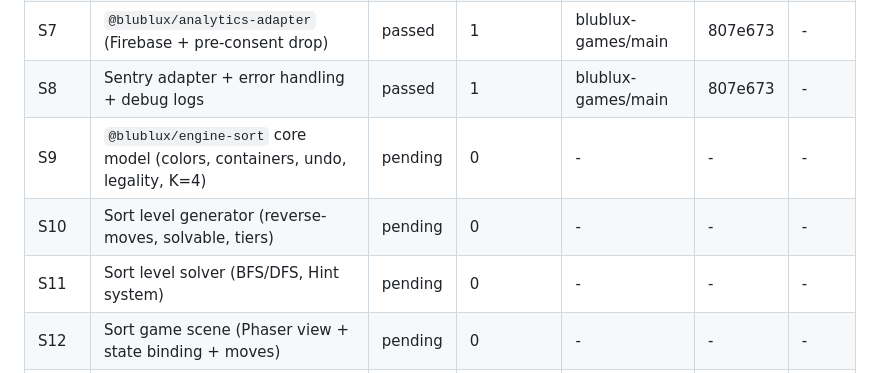
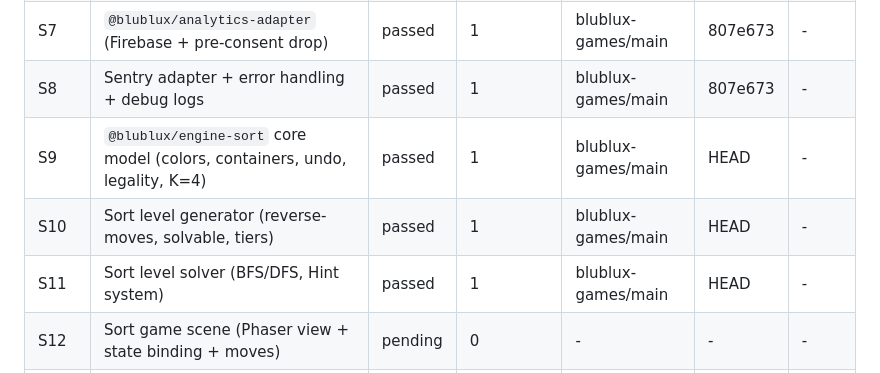
Before and after one commit to mhosseinab/phaser-games, a Markdown page: docs/2026-06-27_blublux-games_progress.md, the part around the change. Drawn GitHub-style.

Commit message:
docs: update progress tracker to mark engine-sort, level generator, and solver tasks as passed

```diff
--- a/docs/2026-06-27_blublux-games_progress.md
+++ b/docs/2026-06-27_blublux-games_progress.md
@@ -14,9 +14,9 @@ This file is the durable cross-session source of truth for the build status of s
 | S6 | `@blublux/iap-adapter` (RevenueCat) + Remove-Ads | passed | 1 | blublux-games/main | 807e673 | - |
 | S7 | `@blublux/analytics-adapter` (Firebase + pre-consent drop) | passed | 1 | blublux-games/main | 807e673 | - |
 | S8 | Sentry adapter + error handling + debug logs | passed | 1 | blublux-games/main | 807e673 | - |
-| S9 | `@blublux/engine-sort` core model (colors, containers, undo, legality, K=4) | pending | 0 | - | - | - |
-| S10 | Sort level generator (reverse-moves, solvable, tiers) | pending | 0 | - | - | - |
-| S11 | Sort level solver (BFS/DFS, Hint system) | pending | 0 | - | - | - |
+| S9 | `@blublux/engine-sort` core model (colors, containers, undo, legality, K=4) | passed | 1 | blublux-games/main | HEAD | - |
+| S10 | Sort level generator (reverse-moves, solvable, tiers) | passed | 1 | blublux-games/main | HEAD | - |
+| S11 | Sort level solver (BFS/DFS, Hint system) | passed | 1 | blublux-games/main | HEAD | - |
 | S12 | Sort game scene (Phaser view + state binding + moves) | pending | 0 | - | - | - |
 | S13 | Shared game-shell (menu, daily challenge, streak, stats, coins) | pending | 0 | - | - | - |
 | S14 | Butterfly Sort full composition root + integration | pending | 0 | - | - | - |
```
